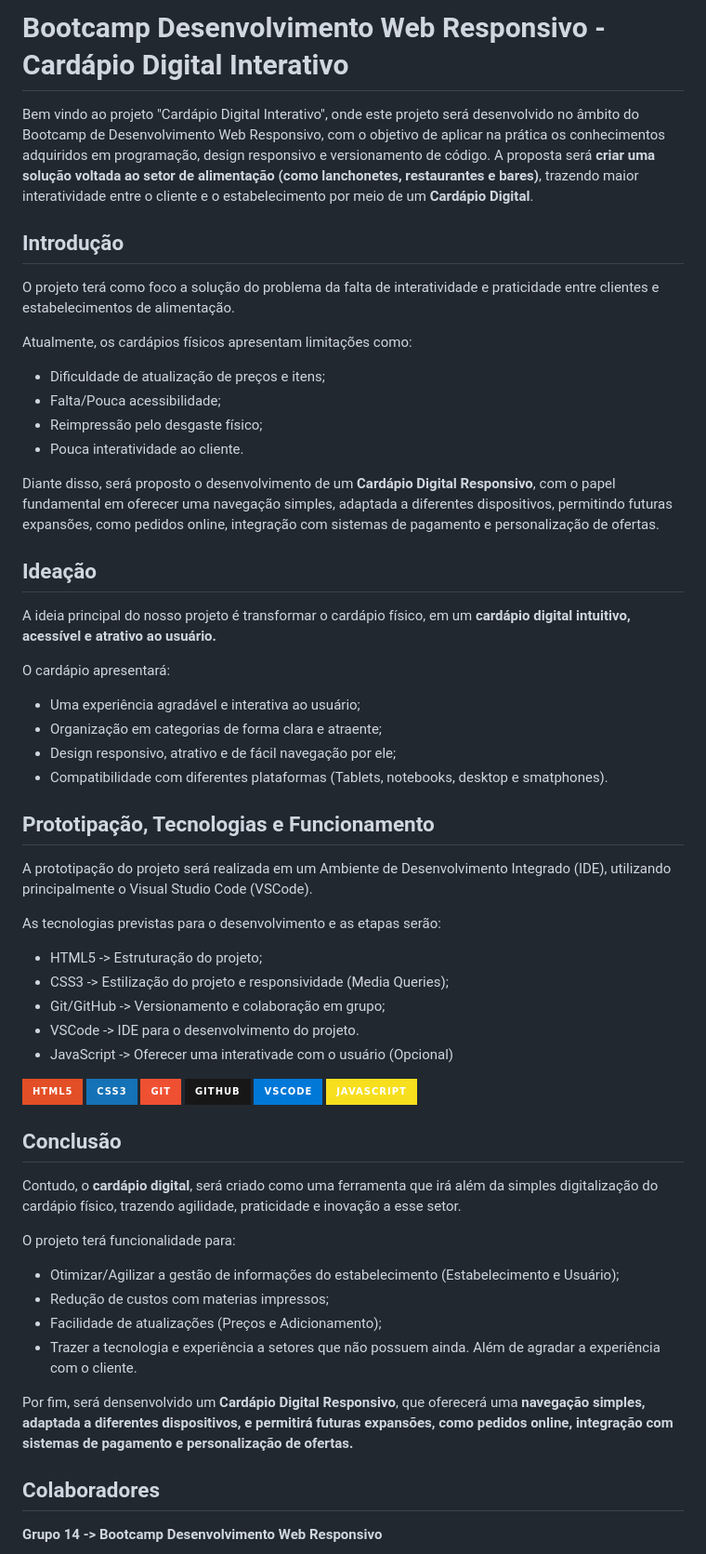
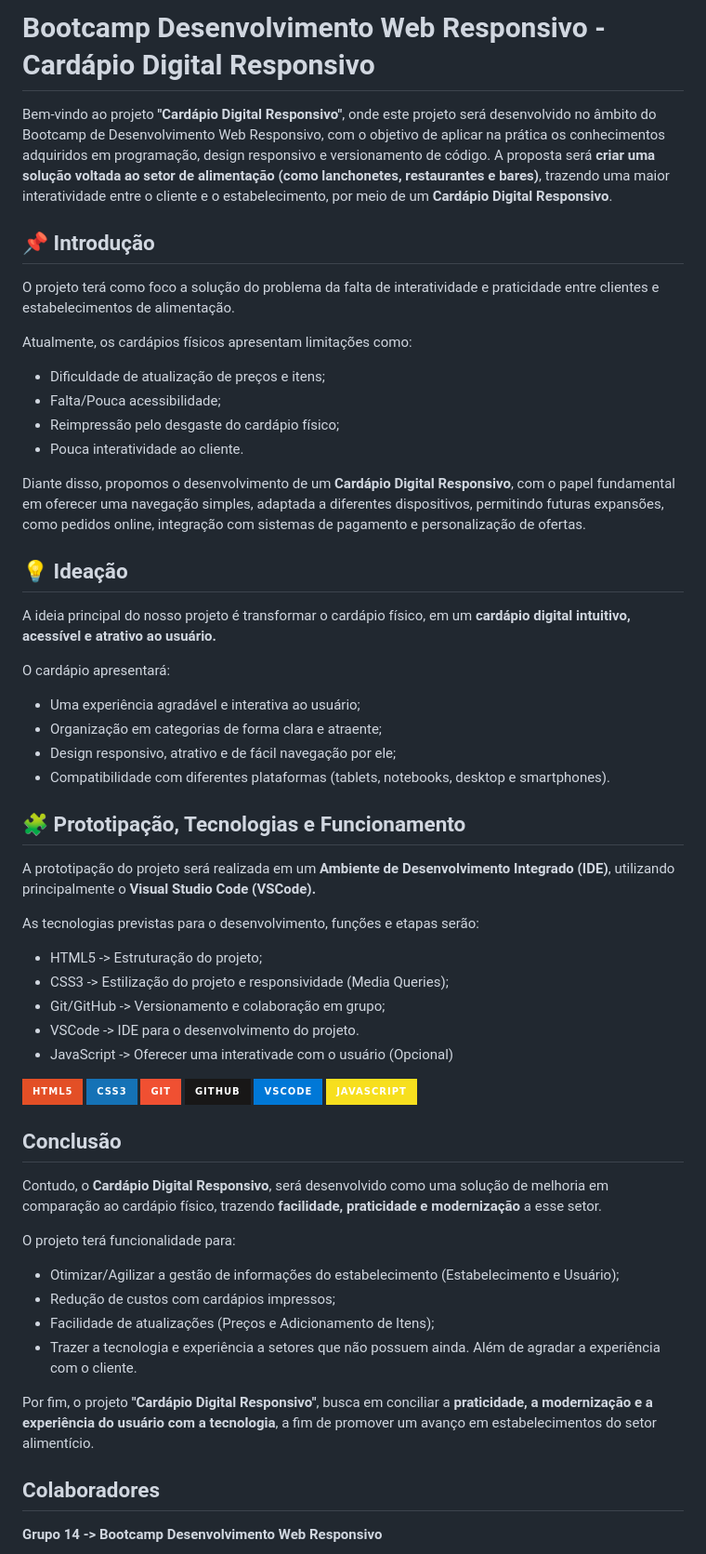
Before and after one commit to emersondmatos/Projeto-Web, a Markdown page: README.md, the part around the change. Shown: that part at 93% size. GitHub-like rendering; badges without logos.

Commit message:
Ajustes ortográficos no Readme

```diff
--- a/README.md
+++ b/README.md
@@ -1,9 +1,9 @@
-# Bootcamp Desenvolvimento Web Responsivo - Cardápio Digital Interativo
+# Bootcamp Desenvolvimento Web Responsivo - Cardápio Digital Responsivo
 
-Bem vindo ao projeto "Cardápio Digital Interativo", onde este projeto será desenvolvido no âmbito do Bootcamp de Desenvolvimento Web Responsivo, com o objetivo de aplicar na prática os conhecimentos adquiridos em programação, design responsivo e versionamento de código.
-A proposta será **criar uma solução voltada ao setor de alimentação (como lanchonetes, restaurantes e bares)**, trazendo maior interatividade entre o cliente e o estabelecimento por meio de um **Cardápio Digital**.
+Bem-vindo ao projeto **"Cardápio Digital Responsivo"**, onde este projeto será desenvolvido no âmbito do Bootcamp de Desenvolvimento Web Responsivo, com o objetivo de aplicar na prática os conhecimentos adquiridos em programação, design responsivo e versionamento de código.
+A proposta será **criar uma solução voltada ao setor de alimentação (como lanchonetes, restaurantes e bares)**, trazendo uma maior interatividade entre o cliente e o estabelecimento, por meio de um **Cardápio Digital Responsivo**.
 
-## Introdução
+## 📌 Introdução
 
 O projeto terá como foco a solução do problema da falta de interatividade e praticidade entre clientes e estabelecimentos de alimentação.
 
@@ -11,12 +11,12 @@ Atualmente, os cardápios físicos apresentam limitações como:
 
 - Dificuldade de atualização de preços e itens;
 - Falta/Pouca acessibilidade;
-- Reimpressão pelo desgaste físico;
+- Reimpressão pelo desgaste do cardápio físico;
 - Pouca interatividade ao cliente.
 
-Diante disso, será proposto o desenvolvimento de um **Cardápio Digital Responsivo**, com o papel fundamental em oferecer uma navegação simples, adaptada a diferentes dispositivos, permitindo futuras expansões, como pedidos online, integração com sistemas de pagamento e personalização de ofertas.
+Diante disso, propomos o desenvolvimento de um **Cardápio Digital Responsivo**, com o papel fundamental em oferecer uma navegação simples, adaptada a diferentes dispositivos, permitindo futuras expansões, como pedidos online, integração com sistemas de pagamento e personalização de ofertas.
 
-## Ideação
+## 💡 Ideação
 
 A ideia principal do nosso projeto é transformar o cardápio físico, em um **cardápio digital intuitivo, acessível e atrativo ao usuário.**
 
@@ -25,13 +25,13 @@ O cardápio apresentará:
 - Uma experiência agradável e interativa ao usuário;
 - Organização em categorias de forma clara e atraente;
 - Design responsivo, atrativo e de fácil navegação por ele;
-- Compatibilidade com diferentes plataformas (Tablets, notebooks, desktop e smatphones).
+- Compatibilidade com diferentes plataformas (tablets, notebooks, desktop e smartphones).
 
-## Prototipação, Tecnologias e Funcionamento
+## 🧩 Prototipação, Tecnologias e Funcionamento
 
-A prototipação do projeto será realizada em um Ambiente de Desenvolvimento Integrado (IDE), utilizando principalmente o Visual Studio Code (VSCode).
+A prototipação do projeto será realizada em um **Ambiente de Desenvolvimento Integrado (IDE)**, utilizando principalmente o **Visual Studio Code (VSCode).**
 
-As tecnologias previstas para o desenvolvimento e as etapas serão:
+As tecnologias previstas para o desenvolvimento, funções e etapas serão:
 
 - HTML5 -> Estruturação do projeto;
 - CSS3 -> Estilização do projeto e responsividade (Media Queries);
@@ -48,16 +48,16 @@ As tecnologias previstas para o desenvolvimento e as etapas serão:
 
 ## Conclusão
 
-Contudo, o **cardápio digital**, será criado como uma ferramenta que irá além da simples digitalização do cardápio físico, trazendo agilidade, praticidade e inovação a esse setor.
+Contudo, o **Cardápio Digital Responsivo**, será desenvolvido como uma solução de melhoria em comparação ao cardápio físico, trazendo **facilidade, praticidade e modernização** a esse setor.
 
 O projeto terá funcionalidade para:
 
 - Otimizar/Agilizar a gestão de informações do estabelecimento (Estabelecimento e Usuário);
-- Redução de custos com materias impressos;
-- Facilidade de atualizações (Preços e Adicionamento);
+- Redução de custos com cardápios impressos;
+- Facilidade de atualizações (Preços e Adicionamento de Itens);
 - Trazer a tecnologia e experiência a setores que não possuem ainda. Além de agradar a experiência com o cliente.
 
-Por fim, será densenvolvido um **Cardápio Digital Responsivo**, que oferecerá uma **navegação simples, adaptada a diferentes dispositivos, e permitirá futuras expansões, como pedidos online, integração com sistemas de pagamento e personalização de ofertas.**
+Por fim, o projeto **"Cardápio Digital Responsivo"**, busca em conciliar a **praticidade, a modernização e a experiência do usuário com a tecnologia**, a fim de promover um avanço em estabelecimentos do setor alimentício.
 
 ## Colaboradores
 
```
